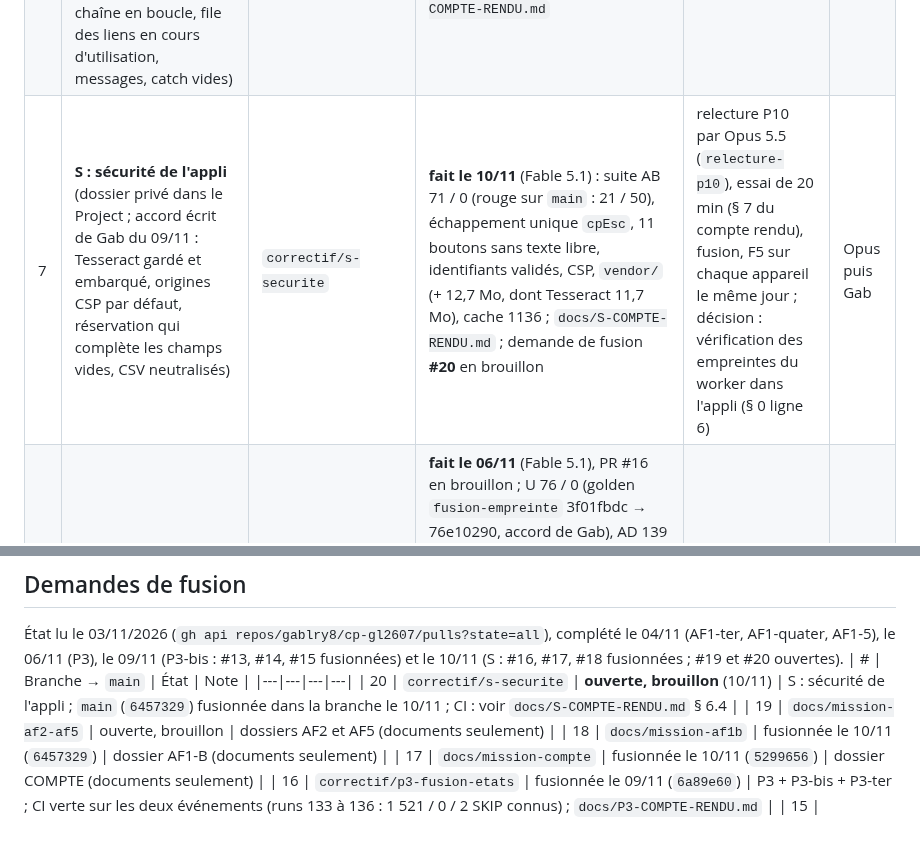
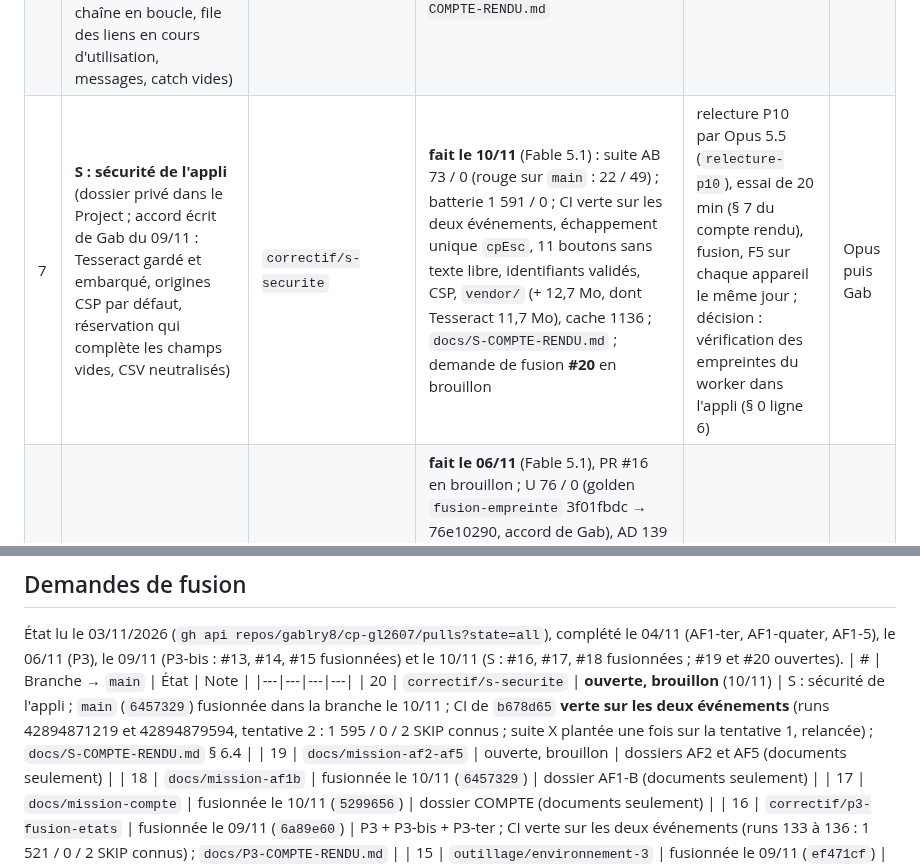
Before and after one commit to gablry8/cp-gl2607, a Markdown page: docs/FILE-DES-MISSIONS.md, 2 parts joined by grey strips. Drawn GitHub-style; blank space fills up the shorter version.

```diff
--- a/docs/FILE-DES-MISSIONS.md
+++ b/docs/FILE-DES-MISSIONS.md
@@ -12,7 +12,7 @@
 | 4 | OUTILLAGE : CLAUDE.md, règles bloquantes, cette file | `outillage/claude-code` | **fusionnée le 04/11** (PR #8, `1bd4b0d`), relue par Fable 5.1 le 03/11 ; `main` protégée (vérifier que la demande de fusion y est exigée) | trous du contrôle des secrets (hook) dans une prochaine mission OUTILLAGE ; supprimer la branche | Gab |
 | 5 | AF1 + AF1-bis + AF1-ter + AF1-quater : zéro perte de données (+ C-N1, A-N5 ; avenant / original, « Annuler le devis » ; signature tardive, arbre complet des avenants, fusion entre appareils) | `correctif/af1-pertes-donnees` | **fusionnée le 04/11 à 19 h 46** (PR #9, `2e1214b`), Pages déployé, CI de `main` verte ; relectures Opus du 03/11 (AF1), du 04/11 (AF1-bis), du 04/11 soir (AF1-ter) traitées ; relecture courte d'AF1-quater (Opus, 04/11 soir) : **fusionnable**, ses constats mineurs 1 à 3 sont traités ligne 6, les 4 et 5 écrits dans `docs/AF1-COMPTE-RENDU.md` (en-tête point 10, § 10) ; `docs/AF1-COMPTE-RENDU.md` (§ 12 AF1-ter, § 13 AF1-quater) | F5 sur chaque appareil le même jour (cache 1133) ; supprimer la branche | Opus puis Gab |
 | 6 | AF1-5 (bandeau 🔒 résiduel dans l'éditeur, vu dans le navigateur de Gab le 04/11 au soir) + AF1-5 bis (constats mineurs 1 à 3 de la relecture d'AF1-quater : file des liens de signature, messages de refus, deux branches) + AF1-5 ter (constats de la relecture d'AF1-5 bis : chaîne en boucle, file des liens en cours d'utilisation, messages, catch vides) | `correctif/af1-bandeau-residuel` | **fusionnée le 05/11** (PR #10, `bb79c9e`) ; faite le 04/11 au soir ; suite AD 115 / 0, cache 1134 ; relectures courtes d'AF1-5 (sur `bd07606`) et d'AF1-5 bis (sur `e75c893`) par Opus : **fusionnables** ; batterie et CI d'AF1-5 ter : `docs/AF1-5-COMPTE-RENDU.md` § 6 ter ; `docs/AF1-5-COMPTE-RENDU.md` | supprimer la branche | Gab |
-| 7 | **S : sécurité de l'appli** (dossier privé dans le Project ; accord écrit de Gab du 09/11 : Tesseract gardé et embarqué, origines CSP par défaut, réservation qui complète les champs vides, CSV neutralisés) | `correctif/s-securite` | **fait le 10/11** (Fable 5.1) : suite AB 71 / 0 (rouge sur `main` : 21 / 50), échappement unique `cpEsc`, 11 boutons sans texte libre, identifiants validés, CSP, `vendor/` (+ 12,7 Mo, dont Tesseract 11,7 Mo), cache 1136 ; `docs/S-COMPTE-RENDU.md` ; demande de fusion **#20** en brouillon | relecture P10 par Opus 5.5 (`relecture-p10`), essai de 20 min (§ 7 du compte rendu), fusion, F5 sur chaque appareil le même jour ; décision : vérification des empreintes du worker dans l'appli (§ 0 ligne 6) | Opus puis Gab |
+| 7 | **S : sécurité de l'appli** (dossier privé dans le Project ; accord écrit de Gab du 09/11 : Tesseract gardé et embarqué, origines CSP par défaut, réservation qui complète les champs vides, CSV neutralisés) | `correctif/s-securite` | **fait le 10/11** (Fable 5.1) : suite AB 73 / 0 (rouge sur `main` : 22 / 49) ; batterie 1 591 / 0 ; CI verte sur les deux événements, échappement unique `cpEsc`, 11 boutons sans texte libre, identifiants validés, CSP, `vendor/` (+ 12,7 Mo, dont Tesseract 11,7 Mo), cache 1136 ; `docs/S-COMPTE-RENDU.md` ; demande de fusion **#20** en brouillon | relecture P10 par Opus 5.5 (`relecture-p10`), essai de 20 min (§ 7 du compte rendu), fusion, F5 sur chaque appareil le même jour ; décision : vérification des empreintes du worker dans l'appli (§ 0 ligne 6) | Opus puis Gab |
 | 8 | **P3 : les états terminaux gagnent la fusion entre appareils** (annulé, remplacé, signé, facturé ; fiches fluides ; encaissements ; compteur des fiches ; garde à la réception et à la restauration ; constat 1 : `nxSetStatut` verrouillé sur un devis signé) | `correctif/p3-fusion-etats` | **fait le 06/11** (Fable 5.1), PR #16 en brouillon ; U 76 / 0 (golden `fusion-empreinte` 3f01fbdc → 76e10290, accord de Gab), AD 139 / 0, AE 22 / 0 (nouvelle suite deux appareils), cache 1135 ; batterie complète 1 499 / 0 en session, CI verte (runs 125 à 127 : 1 495 / 0 / 2 SKIP connus) ; `docs/P3-COMPTE-RENDU.md` ; **relecture P10 d'Opus (09/11) : sous conditions C1 à C4 → P3-bis fait le 09/11** (Fable 5.1 : arbitrage fantôme à la réception d'un geste ordinaire corrigé, garde à la réception limitée aux états terminaux ; U 90 / 0, AD 148 / 0 (139 + 9), AE 25 / 0 (22 + 3), CI verte runs 133 à 136 : 1 521 / 0 / 2 SKIP connus) ; décision 5 confirmée le 09/11 ; **relecture courte C5 d'Opus (09/11, midi) : fusionnable sous conditions C6 (test AE7) et C7 (documents) → P3-ter fait le 09/11** (Fable 5.1, tests et documents seuls, aucun code : AE7 5 / 5, CI du commit final : voir la PR #16) ; `docs/P3-COMPTE-RENDU.md` § 13 | **fusionnée le 09/11** (PR #16, `6a89e60`) ; F5 sur chaque appareil le même jour (cache 1135) ; supprimer la branche | Gab |
 
 ## Outillage (aucun code de l'appli : peut avancer à côté de la mission en cours sur le code)
@@ -69,7 +69,7 @@ PILOTE A à C (plan contre réel, code en mars 2027, `claude/ClimPilot-MISSION-P
 État lu le 03/11/2026 (`gh api repos/gablry8/cp-gl2607/pulls?state=all`), complété le 04/11 (AF1-ter, AF1-quater, AF1-5), le 06/11 (P3), le 09/11 (P3-bis : #13, #14, #15 fusionnées) et le 10/11 (S : #16, #17, #18 fusionnées ; #19 et #20 ouvertes).
 | # | Branche → `main` | État | Note |
 |---|---|---|---|
-| 20 | `correctif/s-securite` | **ouverte, brouillon** (10/11) | S : sécurité de l'appli ; `main` (`6457329`) fusionnée dans la branche le 10/11 ; CI : voir `docs/S-COMPTE-RENDU.md` § 6.4 |
+| 20 | `correctif/s-securite` | **ouverte, brouillon** (10/11) | S : sécurité de l'appli ; `main` (`6457329`) fusionnée dans la branche le 10/11 ; CI de `b678d65` **verte sur les deux événements** (runs 42894871219 et 42894879594, tentative 2 : 1 595 / 0 / 2 SKIP connus ; suite X plantée une fois sur la tentative 1, relancée) ; `docs/S-COMPTE-RENDU.md` § 6.4 |
 | 19 | `docs/mission-af2-af5` | ouverte, brouillon | dossiers AF2 et AF5 (documents seulement) |
 | 18 | `docs/mission-af1b` | fusionnée le 10/11 (`6457329`) | dossier AF1-B (documents seulement) |
 | 17 | `docs/mission-compte` | fusionnée le 10/11 (`5299656`) | dossier COMPTE (documents seulement) |
```
Also changed, not shown: docs/S-COMPTE-RENDU.md (+3 -2 lines).
